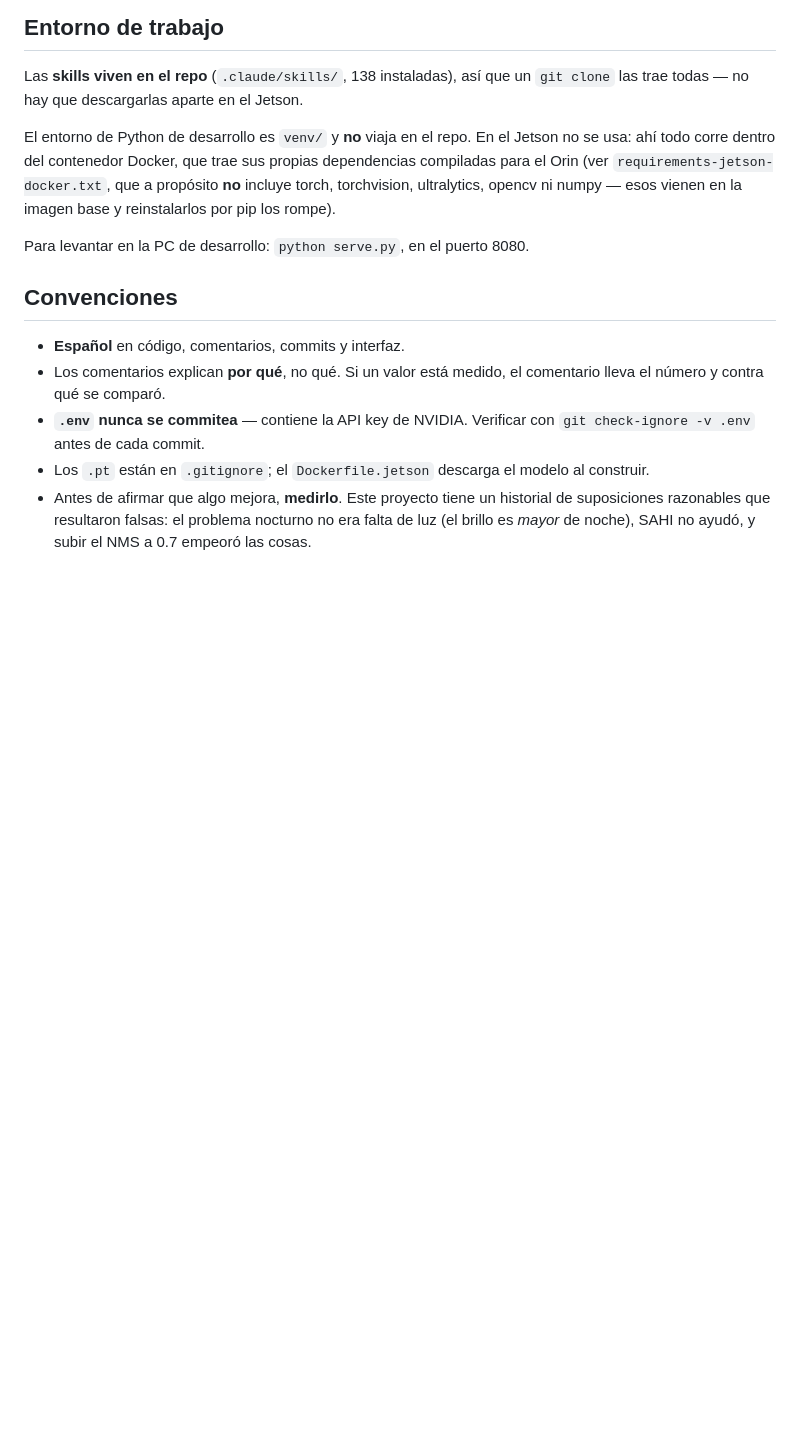
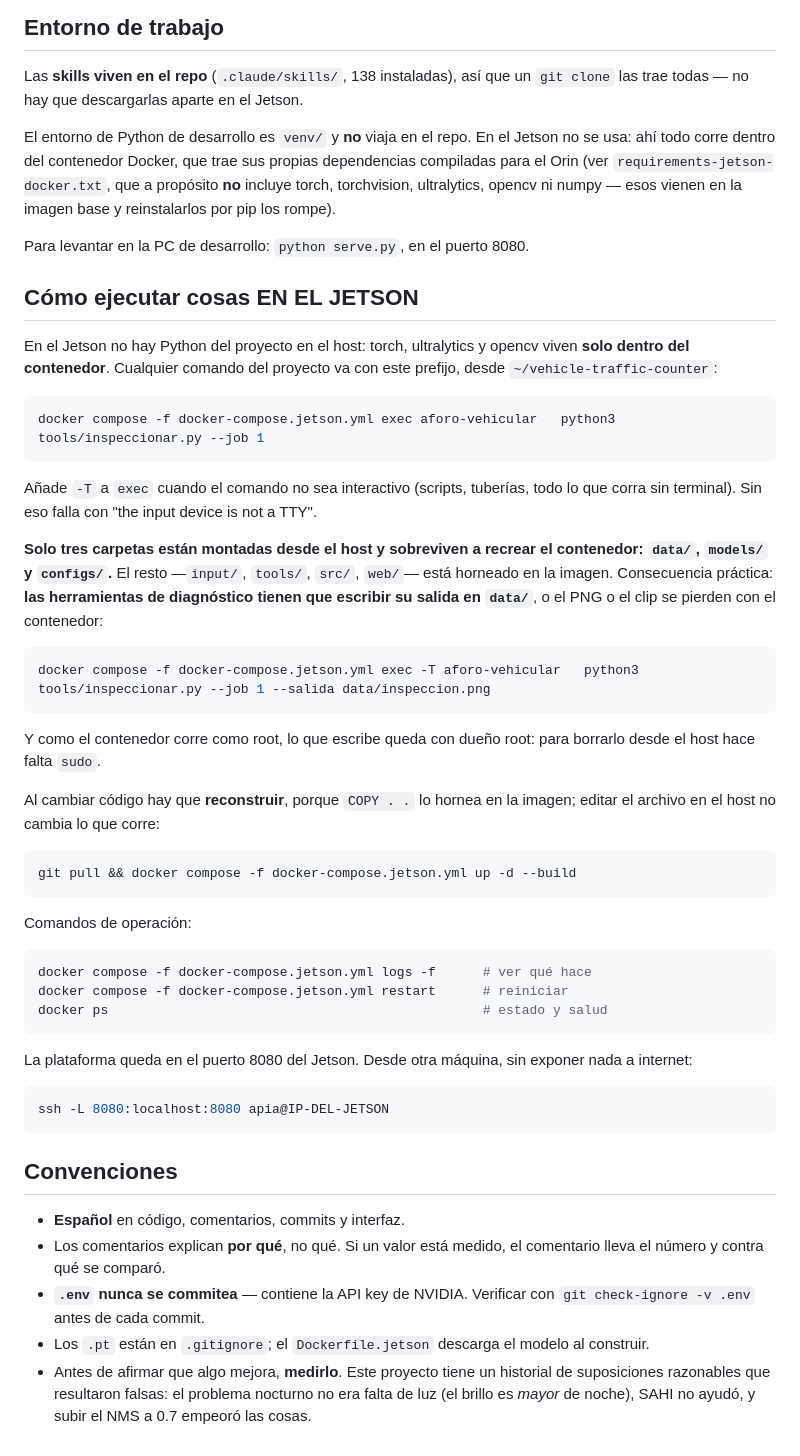
Before and after one commit to HugoLifes/vehicle-traffic-counter, a Markdown page: CLAUDE.md, the part around the change. Rendered like a GitHub page; blank space fills up the shorter version.

Commit message:
Documentar como se ejecutan las cosas dentro del contenedor
En el Jetson el host no tiene torch, ultralytics ni opencv: viven solo
dentro de la imagen. Una sesion nueva que intente "python3 tools/..." a
secas tropieza en el primer comando.

Se documentan las tres cosas que no son evidentes y que ya se comprobaron
contra el equipo:

- El prefijo docker compose exec, con -T para lo no interactivo.
- Solo data/, models/ y configs/ estan montadas desde el host. input/,
  tools/, src/ y web/ estan horneadas en la imagen, asi que la salida de
  las herramientas de diagnostico tiene que ir a data/ o se pierde al
  recrear el contenedor.
- Editar un archivo en el host no cambia lo que corre: hace falta
  reconstruir, porque el codigo entra por COPY.

Co-Authored-By: Claude Opus 5 <noreply@anthropic.com>

````diff
--- a/CLAUDE.md
+++ b/CLAUDE.md
@@ -236,6 +236,55 @@ reinstalarlos por pip los rompe).
 
 Para levantar en la PC de desarrollo: `python serve.py`, en el puerto 8080.
 
+## Cómo ejecutar cosas EN EL JETSON
+
+En el Jetson no hay Python del proyecto en el host: torch, ultralytics y
+opencv viven **solo dentro del contenedor**. Cualquier comando del
+proyecto va con este prefijo, desde `~/vehicle-traffic-counter`:
+
+```bash
+docker compose -f docker-compose.jetson.yml exec aforo-vehicular   python3 tools/inspeccionar.py --job 1
+```
+
+Añade `-T` a `exec` cuando el comando no sea interactivo (scripts, tuberías,
+todo lo que corra sin terminal). Sin eso falla con "the input device is not
+a TTY".
+
+**Solo tres carpetas están montadas desde el host y sobreviven a recrear el
+contenedor: `data/`, `models/` y `configs/`.** El resto —`input/`, `tools/`,
+`src/`, `web/`— está horneado en la imagen. Consecuencia práctica: **las
+herramientas de diagnóstico tienen que escribir su salida en `data/`**, o
+el PNG o el clip se pierden con el contenedor:
+
+```bash
+docker compose -f docker-compose.jetson.yml exec -T aforo-vehicular   python3 tools/inspeccionar.py --job 1 --salida data/inspeccion.png
+```
+
+Y como el contenedor corre como root, lo que escribe queda con dueño root:
+para borrarlo desde el host hace falta `sudo`.
+
+Al cambiar código hay que **reconstruir**, porque `COPY . .` lo hornea en la
+imagen; editar el archivo en el host no cambia lo que corre:
+
+```bash
+git pull && docker compose -f docker-compose.jetson.yml up -d --build
+```
+
+Comandos de operación:
+
+```bash
+docker compose -f docker-compose.jetson.yml logs -f      # ver qué hace
+docker compose -f docker-compose.jetson.yml restart      # reiniciar
+docker ps                                                # estado y salud
+```
+
+La plataforma queda en el puerto 8080 del Jetson. Desde otra máquina, sin
+exponer nada a internet:
+
+```bash
+ssh -L 8080:localhost:8080 apia@IP-DEL-JETSON
+```
+
 ## Convenciones
 
 - **Español** en código, comentarios, commits y interfaz.
````
